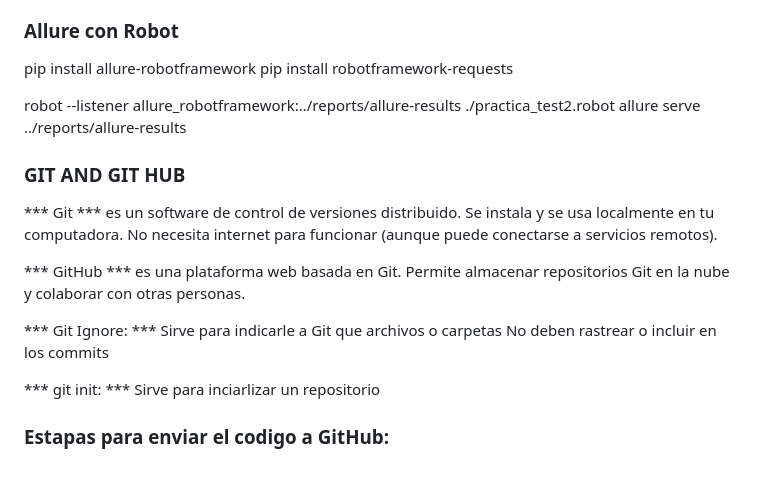
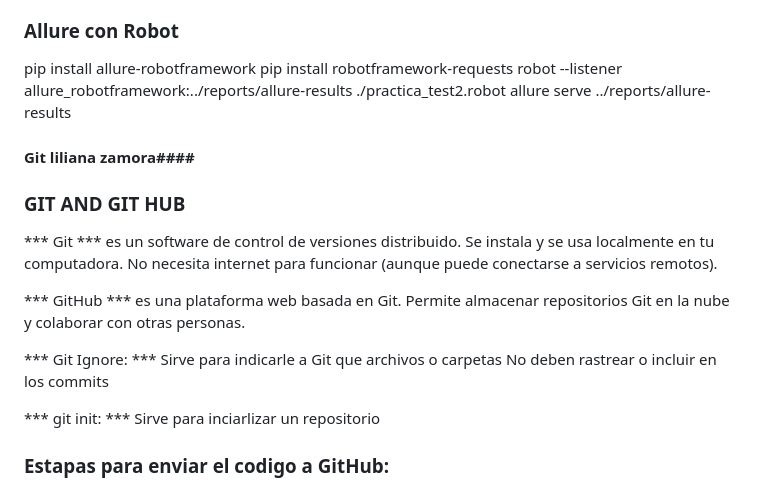
Before and after one commit to lilzam13/python-robot, a Markdown page: README.md, the part around the change. Drawn GitHub-style.

Commit message:
After the stash

```diff
--- a/README.md
+++ b/README.md
@@ -63,11 +63,11 @@ pabot --processes 2 --outputdir Resultados prueba*.robot
 ### Allure con Robot
 pip install allure-robotframework
 pip install robotframework-requests
-
-
 robot --listener allure_robotframework:../reports/allure-results ./practica_test2.robot
 allure serve ../reports/allure-results
 
+
+#### Git liliana zamora####
 ### GIT AND GIT HUB ###
 
 *** Git *** es un software de control de versiones distribuido. Se instala y se usa localmente en tu computadora. No necesita internet para funcionar (aunque puede conectarse a servicios remotos).
@@ -77,7 +77,6 @@ allure serve ../reports/allure-results
 *** Git Ignore: *** Sirve para indicarle a Git que archivos o carpetas No deben rastrear o incluir en los commits
 
 *** git init: *** Sirve para inciarlizar un repositorio
-
 ### Estapas para enviar el codigo a GitHub: ###
 *** Working Directory: *** Local Folder Where your are editing your files
 *** Staging Area:***  it is like a Pre-commit area  where you prepare your files that you want to include in your next commit. You add those files using the commando: git add.
```
